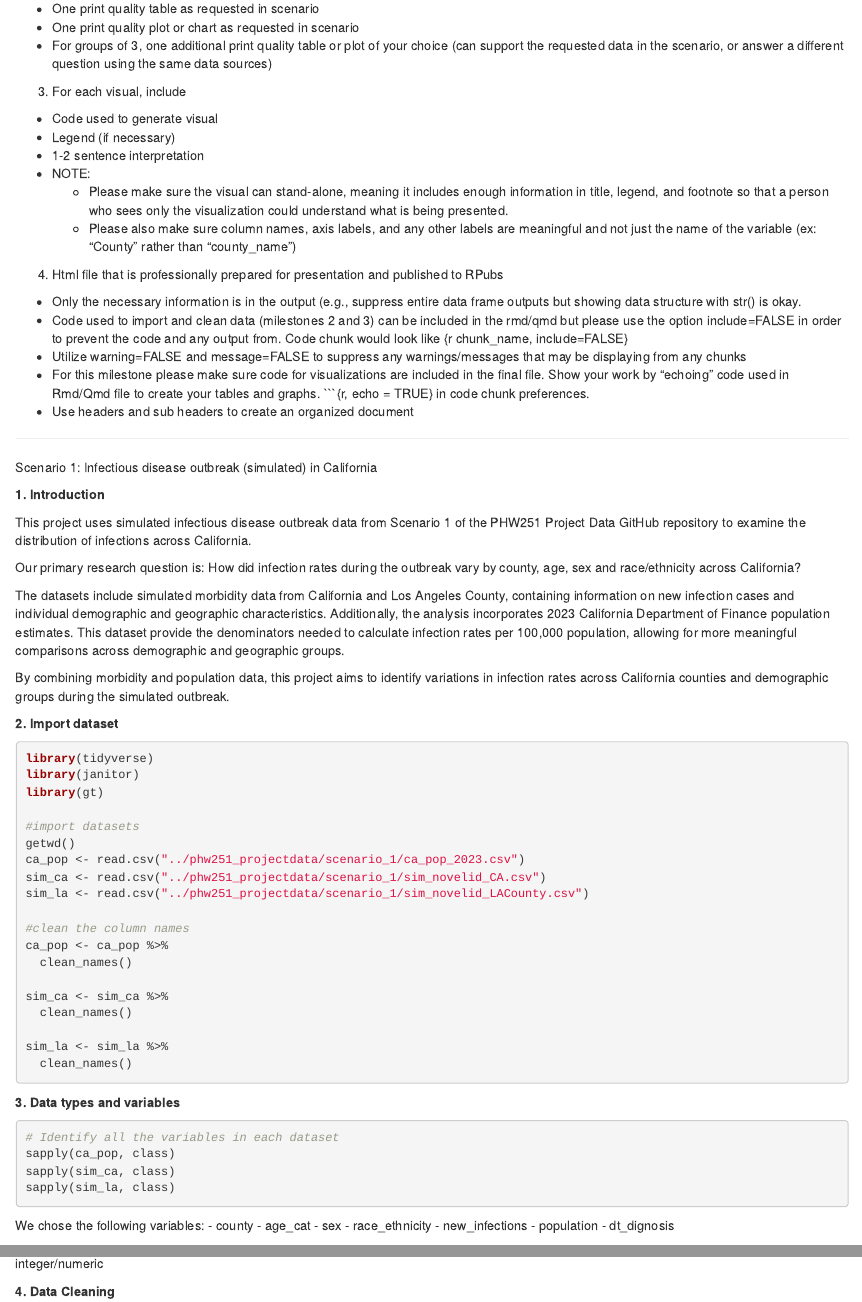
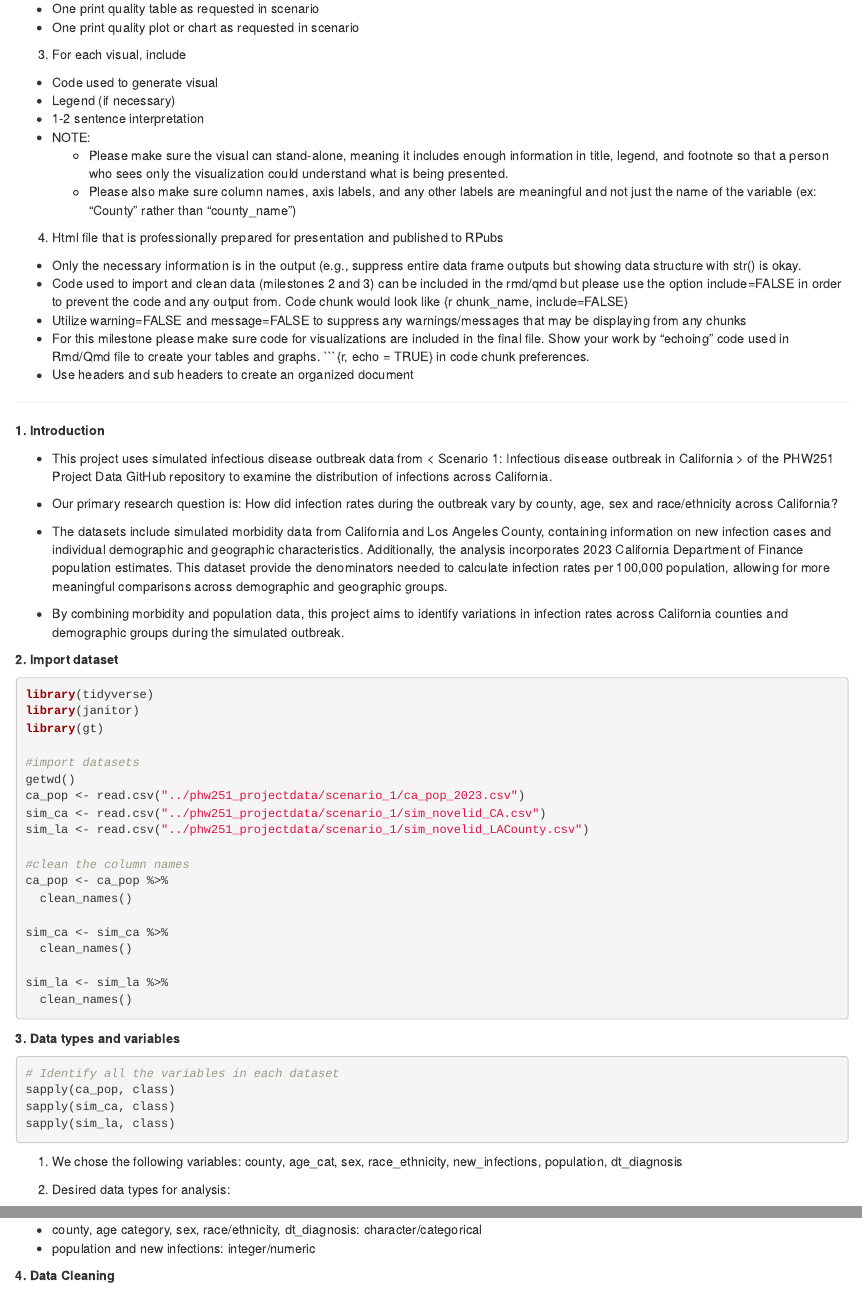
Before and after one commit to rubyy0715/group_10_project, an R Markdown document (Project Milestone #4.Rmd): the page in a window 1100 px wide, from 290 px down, and a second part further down, joined at a grey line. Rendered offline with R 4.5, knitr and Pandoc, with nearby package versions; the code chunks are not run, so their results and figures are left out.

Commit message:
Change some code chunks

````diff
--- a/Project Milestone #4.Rmd
+++ b/Project Milestone #4.Rmd
@@ -13,19 +13,15 @@ Milestone #4 Objective - Visualizations complete
 Please submit an Rmd or Qmd and publish an html file on RPubs with the following:
 
 1. Final datasets for creation of visualization
-
 - Join all datasets together
 - Calculate any remaining data elements needed for analysis
 - Show code used to create joined dataset, but please do not print full data frame output (showing data structure with str() is okay)
 
 2. Visualizations (at least one per group member)
-
 - One print quality table as requested in scenario
 - One print quality plot or chart as requested in scenario
-- For groups of 3, one additional print quality table or plot of your choice (can support the requested data in the scenario, or answer a different question using the same data sources)
 
 3. For each visual, include
-
 - Code used to generate visual
 - Legend (if necessary)
 - 1-2 sentence interpretation
@@ -43,18 +38,15 @@ Please submit an Rmd or Qmd and publish an html file on RPubs with the following
 
 --------------------------------------------------------------------------------
 
-Scenario 1: Infectious disease outbreak (simulated) in California
-
 **1. Introduction**
 
-This project uses simulated infectious disease outbreak data from Scenario 1 of the PHW251 Project Data GitHub repository to examine the distribution of infections across California.
+- This project uses simulated infectious disease outbreak data from < Scenario 1: Infectious disease outbreak in California > of the PHW251 Project Data GitHub repository to examine the distribution of infections across California.
 
-Our primary research question is: How did infection rates during the outbreak vary by county, age, sex and race/ethnicity across California?
+- Our primary research question is: How did infection rates during the outbreak vary by county, age, sex and race/ethnicity across California?
 
-The datasets include simulated morbidity data from California and Los Angeles County, containing information on new infection cases and individual demographic and geographic characteristics.
-Additionally, the analysis incorporates 2023 California Department of Finance population estimates. This dataset provide the denominators needed to calculate infection rates per 100,000 population, allowing for more meaningful comparisons across demographic and geographic groups.
+- The datasets include simulated morbidity data from California and Los Angeles County, containing information on new infection cases and individual demographic and geographic characteristics. Additionally, the analysis incorporates 2023 California Department of Finance population estimates. This dataset provide the denominators needed to calculate infection rates per 100,000 population, allowing for more meaningful comparisons across demographic and geographic groups.
 
-By combining morbidity and population data, this project aims to identify variations in infection rates across California counties and demographic groups during the simulated outbreak.
+- By combining morbidity and population data, this project aims to identify variations in infection rates across California counties and demographic groups during the simulated outbreak.
 
 **2. Import dataset**
 
@@ -86,24 +78,15 @@ sim_la <- sim_la %>%
 **3. Data types and variables**
 
 ```{r, echo=TRUE, results='hide'}
-
 # Identify all the variables in each dataset
 sapply(ca_pop, class)
 sapply(sim_ca, class)
 sapply(sim_la, class)
-
 ```
 
-We chose the following variables:
-  - county
-  - age_cat
-  - sex
-  - race_ethnicity
-  - new_infections
-  - population
-  - dt_dignosis
+1) We chose the following variables: county, age_cat, sex, race_ethnicity, new_infections, population, dt_diagnosis
 
-Desired data types for analysis:
+2) Desired data types for analysis:
   - county, age category, sex, race/ethnicity, dt_diagnosis: character/categorical
   - population and new infections: integer/numeric
 
````
Also changed, not shown: Project Milestone #4.Rmd (3 more changed lines).
